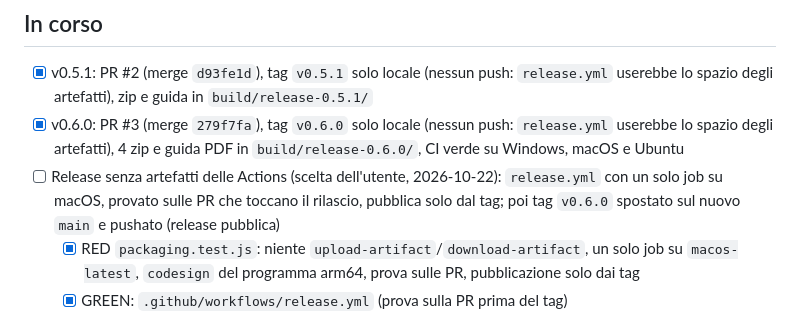
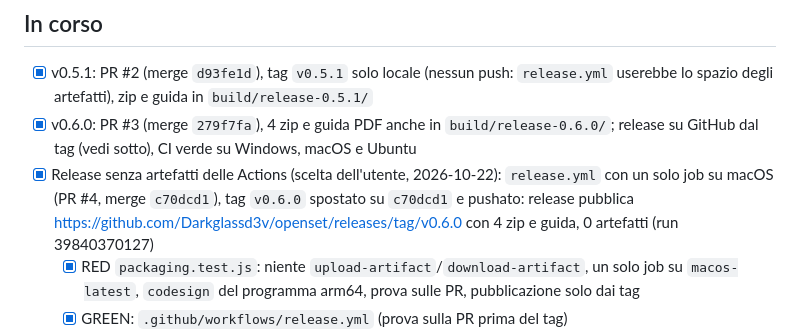
Before and after one commit to Darkglassd3v/openset, a Markdown page: TODO.md, the part around the change. Drawn GitHub-style.

Commit message:
docs: v0.6.0 published on GitHub without Actions artifacts
Tag v0.6.0 on c70dcd1 (release.yml in one macOS job); run 39840370127 built
and attached 4 zips and the guide, with 0 artifacts.

```diff
--- a/TODO.md
+++ b/TODO.md
@@ -15,8 +15,8 @@ Non verificato su un Mac: comando di diagnosi dato all'utente (lsof + Log.txt).
 ## In corso
 
 - [x] v0.5.1: PR #2 (merge `d93fe1d`), tag `v0.5.1` solo locale (nessun push: `release.yml` userebbe lo spazio degli artefatti), zip e guida in `build/release-0.5.1/`
-- [x] v0.6.0: PR #3 (merge `279f7fa`), tag `v0.6.0` solo locale (nessun push: `release.yml` userebbe lo spazio degli artefatti), 4 zip e guida PDF in `build/release-0.6.0/`, CI verde su Windows, macOS e Ubuntu
-- [ ] Release senza artefatti delle Actions (scelta dell'utente, 2026-10-22): `release.yml` con un solo job su macOS, provato sulle PR che toccano il rilascio, pubblica solo dal tag; poi tag `v0.6.0` spostato sul nuovo `main` e pushato (release pubblica)
+- [x] v0.6.0: PR #3 (merge `279f7fa`), 4 zip e guida PDF anche in `build/release-0.6.0/`; release su GitHub dal tag (vedi sotto), CI verde su Windows, macOS e Ubuntu
+- [x] Release senza artefatti delle Actions (scelta dell'utente, 2026-10-22): `release.yml` con un solo job su macOS (PR #4, merge `c70dcd1`), tag `v0.6.0` spostato su `c70dcd1` e pushato: release pubblica https://github.com/Darkglassd3v/openset/releases/tag/v0.6.0 con 4 zip e guida, 0 artefatti (run 39840370127)
   - [x] RED `packaging.test.js`: niente `upload-artifact`/`download-artifact`, un solo job su `macos-latest`, `codesign` del programma arm64, prova sulle PR, pubblicazione solo dai tag
   - [x] GREEN: `.github/workflows/release.yml` (prova sulla PR prima del tag)
 - [ ] Dopo la release 0.6.0: workflow di release riutilizzabile (`workflow_call`) in un repo centrale (es. `Darkglassd3v/.github`) per tutti i progetti dell'utente, senza artefatti delle Actions (richiesta dell'utente, 2026-10-22)
```
